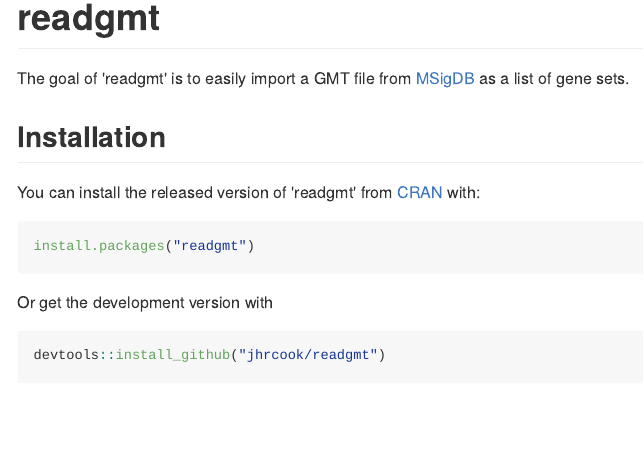
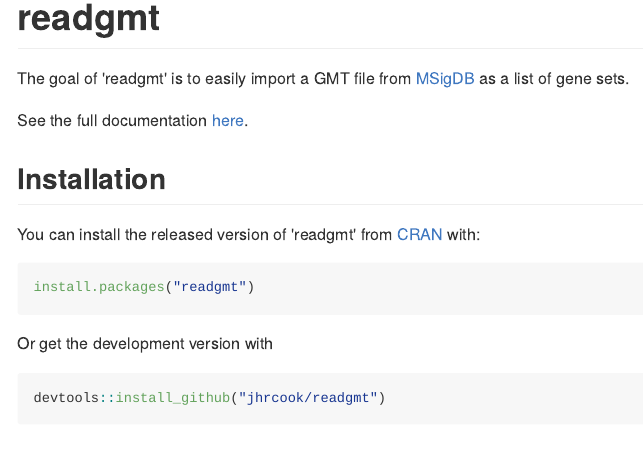
Before and after one commit to jhrcook/readgmt, an R Markdown document (README.Rmd): the page in a window 1100 px wide, from its top. The pictures show the output file README.md that the author committed with the source, drawn offline in the style of GitHub; badge pictures from the web are left out.

Commit message:
doc: add link to pkgdown github.io site

```diff
--- a/README.Rmd
+++ b/README.Rmd
@@ -21,6 +21,8 @@
 [![Coverage status](https://codecov.io/gh/jhrcook/readgmt/branch/master/graph/badge.svg)](https://codecov.io/github/jhrcook/readgmt?branch=master)
 
 The goal of 'readgmt' is to easily import a GMT file from [MSigDB](http://software.broadinstitute.org/gsea/index.jsp) as a list of gene sets.
+
+See the full documentation [here](https://jhrcook.github.io/readgmt).
 
 ## Installation
 
```
Also changed, not shown: README.md, 1 other file.
